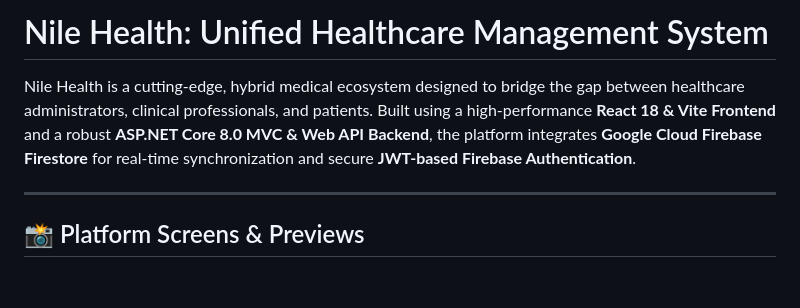
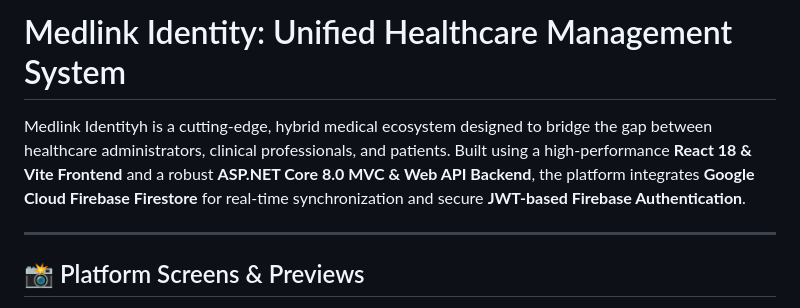
Before and after one commit to anasmohamed9lqn-cmd/Medlink, a Markdown page: README.md, the part around the change. Drawn GitHub-style; blank space fills up the shorter version.

```diff
--- a/README.md
+++ b/README.md
@@ -1,6 +1,6 @@
-# Nile Health: Unified Healthcare Management System
+# Medlink Identity: Unified Healthcare Management System
 
-Nile Health is a cutting-edge, hybrid medical ecosystem designed to bridge the gap between healthcare administrators, clinical professionals, and patients. Built using a high-performance **React 18 & Vite Frontend** and a robust **ASP.NET Core 8.0 MVC & Web API Backend**, the platform integrates **Google Cloud Firebase Firestore** for real-time synchronization and secure **JWT-based Firebase Authentication**.
+Medlink Identityh is a cutting-edge, hybrid medical ecosystem designed to bridge the gap between healthcare administrators, clinical professionals, and patients. Built using a high-performance **React 18 & Vite Frontend** and a robust **ASP.NET Core 8.0 MVC & Web API Backend**, the platform integrates **Google Cloud Firebase Firestore** for real-time synchronization and secure **JWT-based Firebase Authentication**.
 
 ---
 
```
